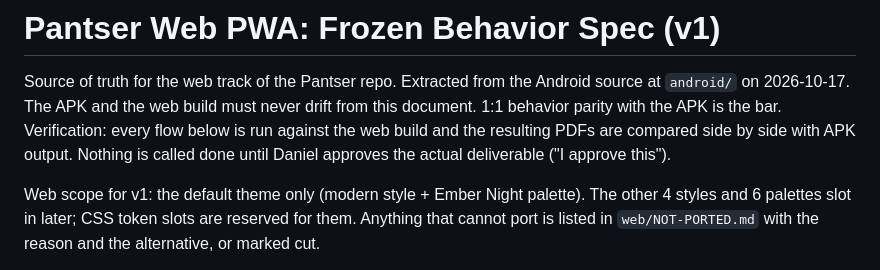
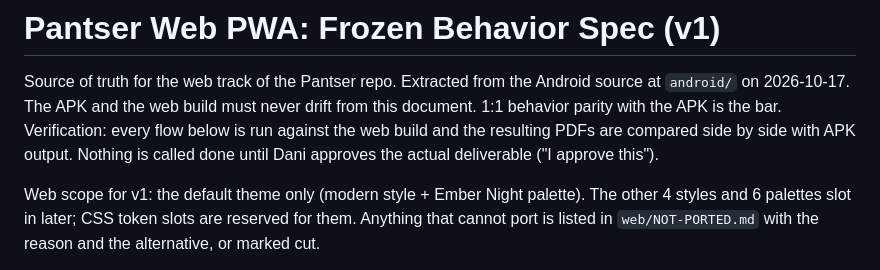
Before and after one commit to DaniCePe/pantser-android, a Markdown page: web/SPEC.md, the part around the change. Drawn GitHub-style.

Commit message:
Identity scrub before public: Daniel -> Dani in SPEC.md

```diff
--- a/web/SPEC.md
+++ b/web/SPEC.md
@@ -5,7 +5,7 @@ Android source at `android/` on 2026-10-17. The APK and the web build must
 never drift from this document. 1:1 behavior parity with the APK is the bar.
 Verification: every flow below is run against the web build and the resulting
 PDFs are compared side by side with APK output. Nothing is called done until
-Daniel approves the actual deliverable ("I approve this").
+Dani approves the actual deliverable ("I approve this").
 
 Web scope for v1: the default theme only (modern style + Ember Night palette).
 The other 4 styles and 6 palettes slot in later; CSS token slots are reserved
```
